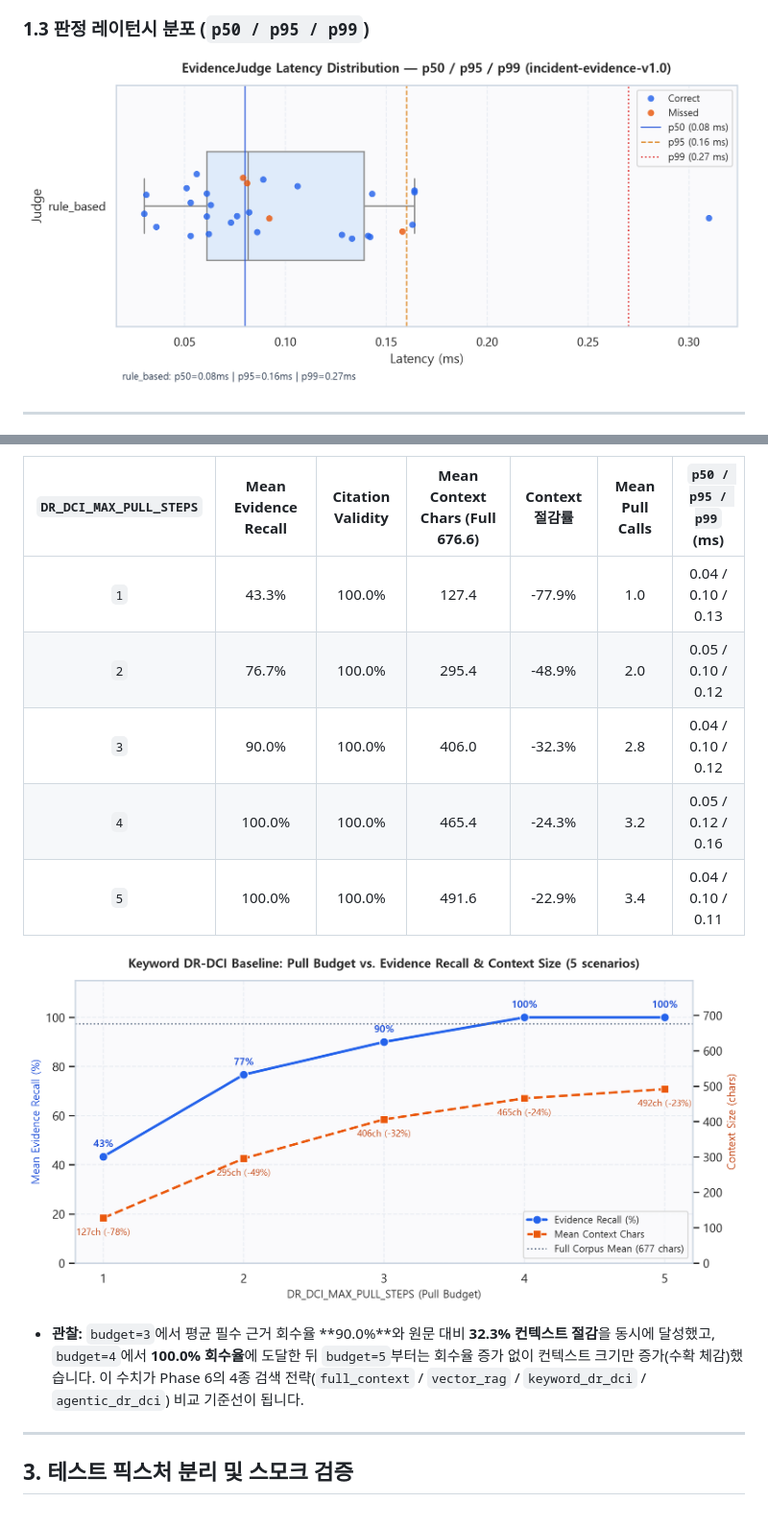
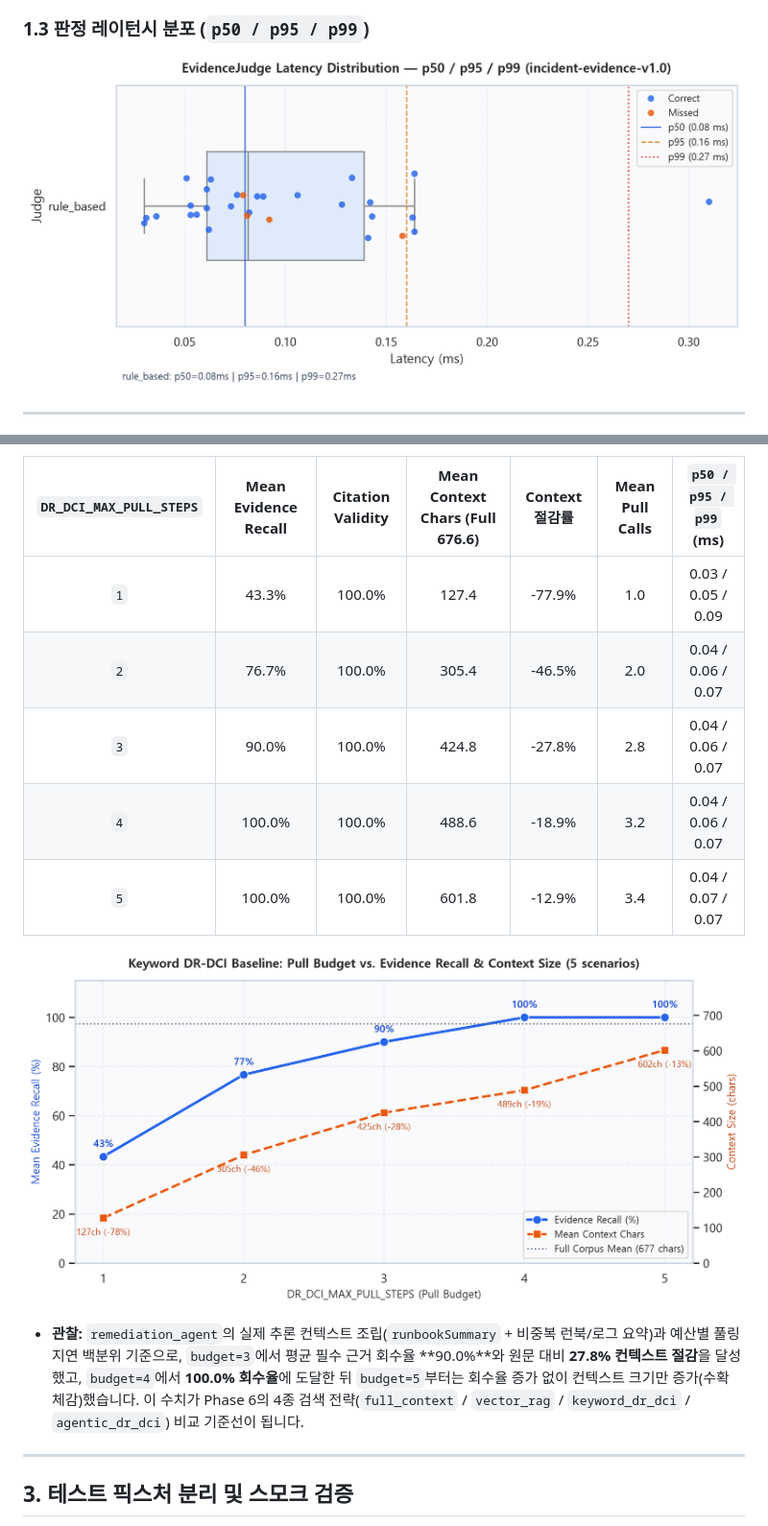
Before and after one commit to jomkeu3369/Incident-Ops-Agent, a Markdown page: docs/eval/phase5-baseline-report.md, 2 parts joined by grey strips. Shown at 96% size. GitHub-like rendering; pictures changed too: docs/eval/charts/phase5-dr-dci-budget-curve.png, docs/eval/charts/phase5-latency-distribution.png.

Commit message:
fix(eval,scripts): Codex 리뷰 3건 반영 - smoke approvalId 포함, 지연 샘플 풀링, runbookSummary 컨텍스트 반영

```diff
--- a/docs/eval/phase5-baseline-report.md
+++ b/docs/eval/phase5-baseline-report.md
@@ -30,15 +30,15 @@
 
 | `DR_DCI_MAX_PULL_STEPS` | Mean Evidence Recall | Citation Validity | Mean Context Chars (Full 676.6) | Context 절감률 | Mean Pull Calls | `p50 / p95 / p99` (ms) |
 | :---: | :---: | :---: | :---: | :---: | :---: | :---: |
-| `1` | 43.3% | 100.0% | 127.4 | -77.9% | 1.0 | 0.04 / 0.10 / 0.13 |
-| `2` | 76.7% | 100.0% | 295.4 | -48.9% | 2.0 | 0.05 / 0.10 / 0.12 |
-| `3` | 90.0% | 100.0% | 406.0 | -32.3% | 2.8 | 0.04 / 0.10 / 0.12 |
-| `4` | 100.0% | 100.0% | 465.4 | -24.3% | 3.2 | 0.05 / 0.12 / 0.16 |
-| `5` | 100.0% | 100.0% | 491.6 | -22.9% | 3.4 | 0.04 / 0.10 / 0.11 |
+| `1` | 43.3% | 100.0% | 127.4 | -77.9% | 1.0 | 0.03 / 0.05 / 0.09 |
+| `2` | 76.7% | 100.0% | 305.4 | -46.5% | 2.0 | 0.04 / 0.06 / 0.07 |
+| `3` | 90.0% | 100.0% | 424.8 | -27.8% | 2.8 | 0.04 / 0.06 / 0.07 |
+| `4` | 100.0% | 100.0% | 488.6 | -18.9% | 3.2 | 0.04 / 0.06 / 0.07 |
+| `5` | 100.0% | 100.0% | 601.8 | -12.9% | 3.4 | 0.04 / 0.07 / 0.07 |
 
 ![키워드 DR-DCI 예산 곡선](charts/phase5-dr-dci-budget-curve.png)
 
-- **관찰:** `budget=3`에서 평균 필수 근거 회수율 **90.0%**와 원문 대비 **32.3% 컨텍스트 절감**을 동시에 달성했고, `budget=4`에서 **100.0% 회수율**에 도달한 뒤 `budget=5`부터는 회수율 증가 없이 컨텍스트 크기만 증가(수확 체감)했습니다. 이 수치가 Phase 6의 4종 검색 전략(`full_context` / `vector_rag` / `keyword_dr_dci` / `agentic_dr_dci`) 비교 기준선이 됩니다.
+- **관찰:** `remediation_agent`의 실제 추론 컨텍스트 조립(`runbookSummary` + 비중복 런북/로그 요약)과 예산별 풀링 지연 백분위 기준으로, `budget=3`에서 평균 필수 근거 회수율 **90.0%**와 원문 대비 **27.8% 컨텍스트 절감**을 달성했고, `budget=4`에서 **100.0% 회수율**에 도달한 뒤 `budget=5`부터는 회수율 증가 없이 컨텍스트 크기만 증가(수확 체감)했습니다. 이 수치가 Phase 6의 4종 검색 전략(`full_context` / `vector_rag` / `keyword_dr_dci` / `agentic_dr_dci`) 비교 기준선이 됩니다.
 
 ---
 
```
Also changed, not shown: 5 other files.
